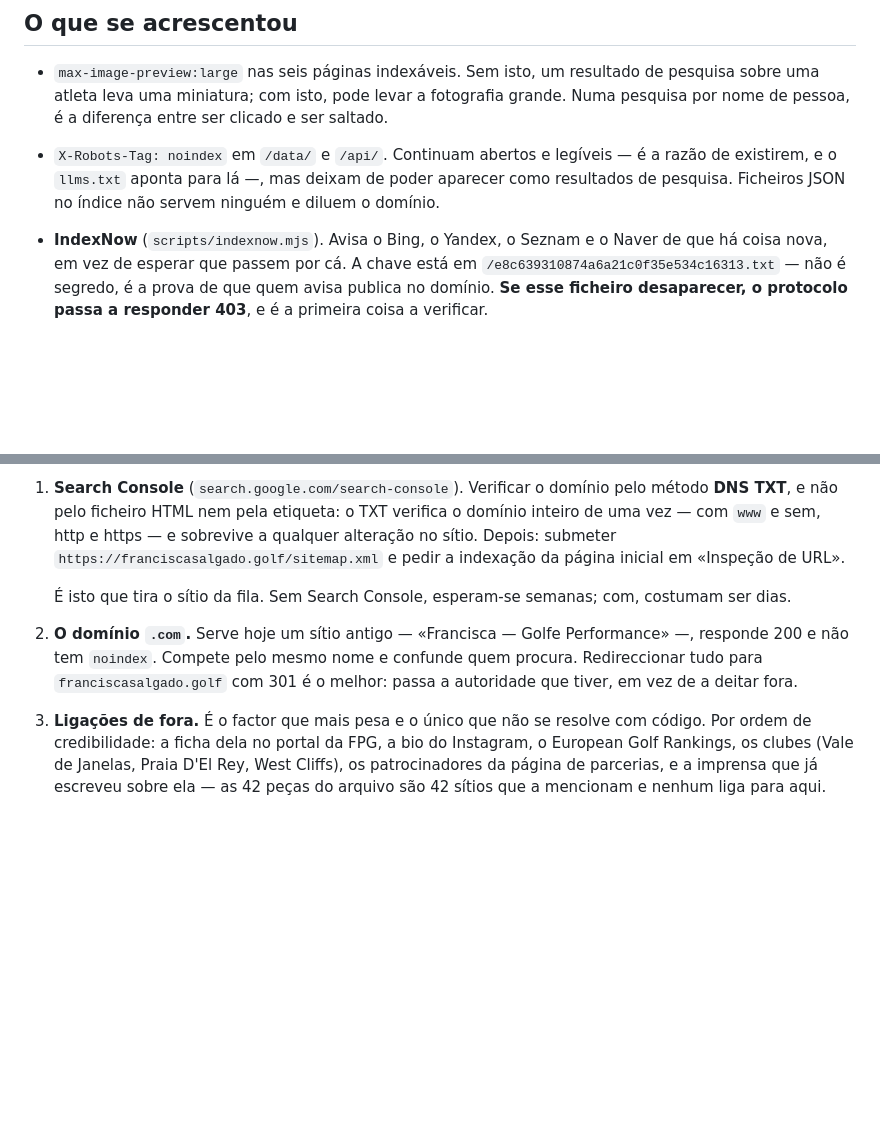
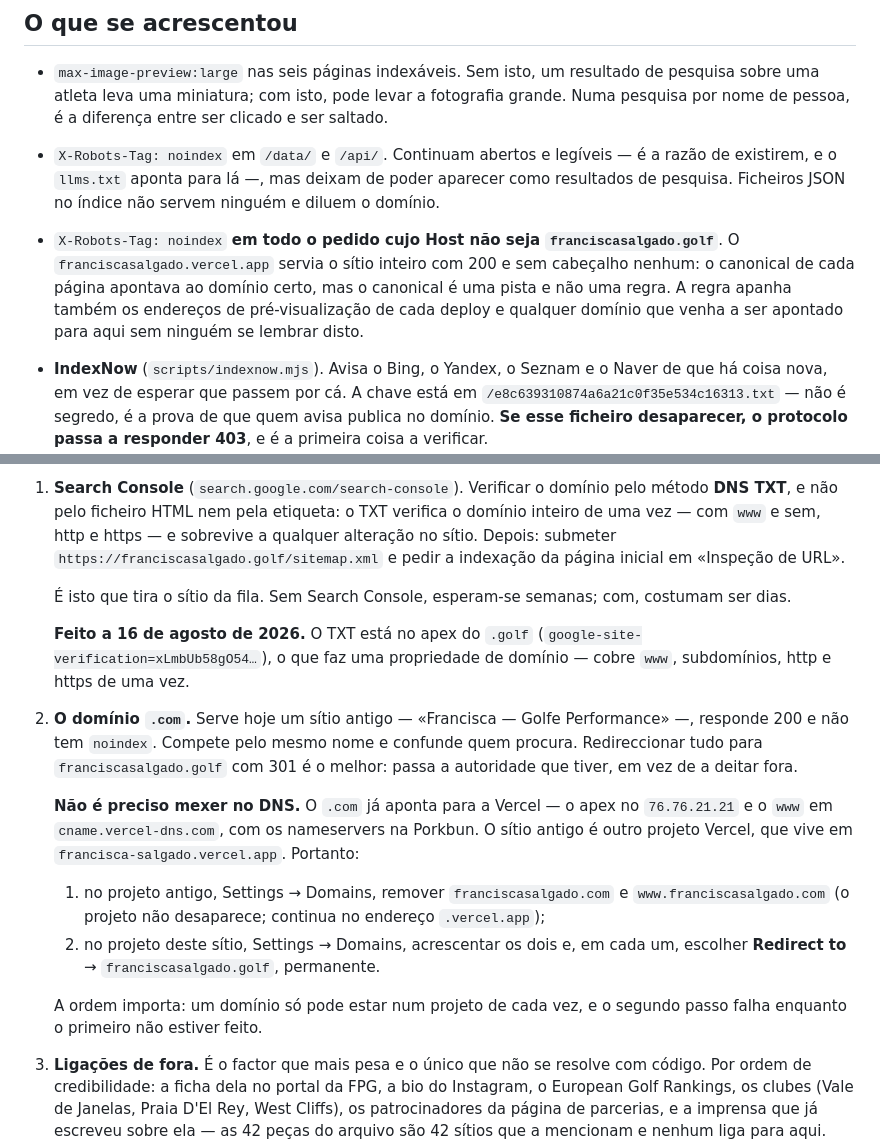
Before and after one commit to fvsalgado/franciscasalgado, a Markdown page: docs/visibilidade.md, 2 parts joined by grey strips. Drawn GitHub-style; blank space fills up the shorter version.

Commit message:
Onde mexer para o .com, sem tocar no DNS
O .com já aponta para a Vercel — apex no 76.76.21.21 e www no
cname.vercel-dns.com, com os nameservers na Porkbun. O sítio antigo é
outro projeto Vercel. Fica escrito que a mudança é no painel e não no
registador, e por que ordem: um domínio só pode estar num projeto de cada
vez.

Co-Authored-By: Claude Opus 5 <noreply@anthropic.com>
Claude-Session: https://claude.ai/code/session_018atXuMskzn6Csqszrhvsu7

```diff
--- a/docs/visibilidade.md
+++ b/docs/visibilidade.md
@@ -63,6 +63,12 @@ passavam dos 180 caracteres e apareciam truncadas.
   é a razão de existirem, e o `llms.txt` aponta para lá —, mas deixam de poder
   aparecer como resultados de pesquisa. Ficheiros JSON no índice não servem
   ninguém e diluem o domínio.
+- `X-Robots-Tag: noindex` **em todo o pedido cujo Host não seja
+  `franciscasalgado.golf`**. O `franciscasalgado.vercel.app` servia o sítio
+  inteiro com 200 e sem cabeçalho nenhum: o canonical de cada página apontava
+  ao domínio certo, mas o canonical é uma pista e não uma regra. A regra apanha
+  também os endereços de pré-visualização de cada deploy e qualquer domínio que
+  venha a ser apontado para aqui sem ninguém se lembrar disto.
 - **IndexNow** (`scripts/indexnow.mjs`). Avisa o Bing, o Yandex, o Seznam e o
   Naver de que há coisa nova, em vez de esperar que passem por cá. A chave está
   em `/e8c639310874a6a21c0f35e534c16313.txt` — não é segredo, é a prova de que
@@ -90,10 +96,28 @@ Por ordem de efeito. Nenhuma destas se faz a partir do repositório.
    É isto que tira o sítio da fila. Sem Search Console, esperam-se semanas;
    com, costumam ser dias.
 
+   **Feito a 16 de agosto de 2026.** O TXT está no apex do `.golf`
+   (`google-site-verification=xLmbUb58gO54…`), o que faz uma propriedade de
+   domínio — cobre `www`, subdomínios, http e https de uma vez.
+
 2. **O domínio `.com`.** Serve hoje um sítio antigo — «Francisca — Golfe
    Performance» —, responde 200 e não tem `noindex`. Compete pelo mesmo nome e
    confunde quem procura. Redireccionar tudo para `franciscasalgado.golf` com
    301 é o melhor: passa a autoridade que tiver, em vez de a deitar fora.
+
+   **Não é preciso mexer no DNS.** O `.com` já aponta para a Vercel — o apex
+   no `76.76.21.21` e o `www` em `cname.vercel-dns.com`, com os nameservers na
+   Porkbun. O sítio antigo é outro projeto Vercel, que vive em
+   `francisca-salgado.vercel.app`. Portanto:
+
+   1. no projeto antigo, Settings → Domains, remover `franciscasalgado.com` e
+      `www.franciscasalgado.com` (o projeto não desaparece; continua no
+      endereço `.vercel.app`);
+   2. no projeto deste sítio, Settings → Domains, acrescentar os dois e, em
+      cada um, escolher **Redirect to** → `franciscasalgado.golf`, permanente.
+
+   A ordem importa: um domínio só pode estar num projeto de cada vez, e o
+   segundo passo falha enquanto o primeiro não estiver feito.
 
 3. **Ligações de fora.** É o factor que mais pesa e o único que não se resolve
    com código. Por ordem de credibilidade: a ficha dela no portal da FPG,
```
